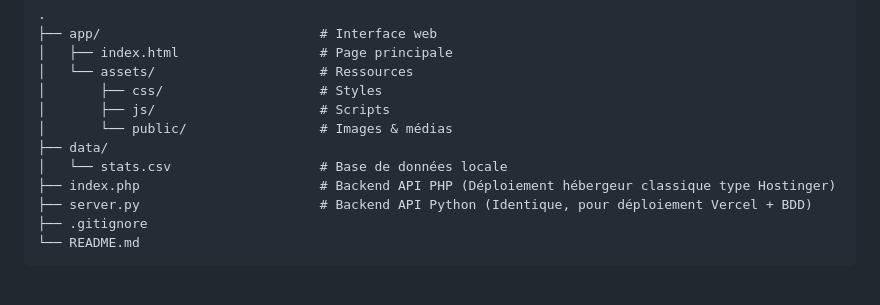
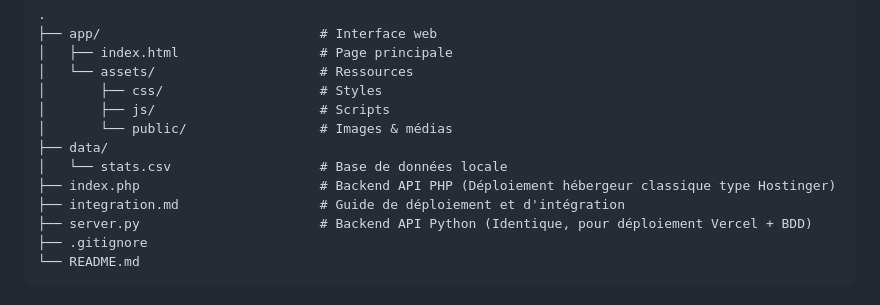
Before and after one commit to acculturation-numerique-fr/echelle-maturite-ia, a Markdown page: README.md, the part around the change. Drawn GitHub-style.

Commit message:
docs: finalize integration.md architecture section

```diff
--- a/README.md
+++ b/README.md
@@ -22,6 +22,7 @@
 ├── data/
 │   └── stats.csv                   # Base de données locale
 ├── index.php                       # Backend API PHP (Déploiement hébergeur classique type Hostinger)
+├── integration.md                  # Guide de déploiement et d'intégration
 ├── server.py                       # Backend API Python (Identique, pour déploiement Vercel + BDD)
 ├── .gitignore
 └── README.md
```
Also changed, not shown: integration.md (+7 -2 lines).
